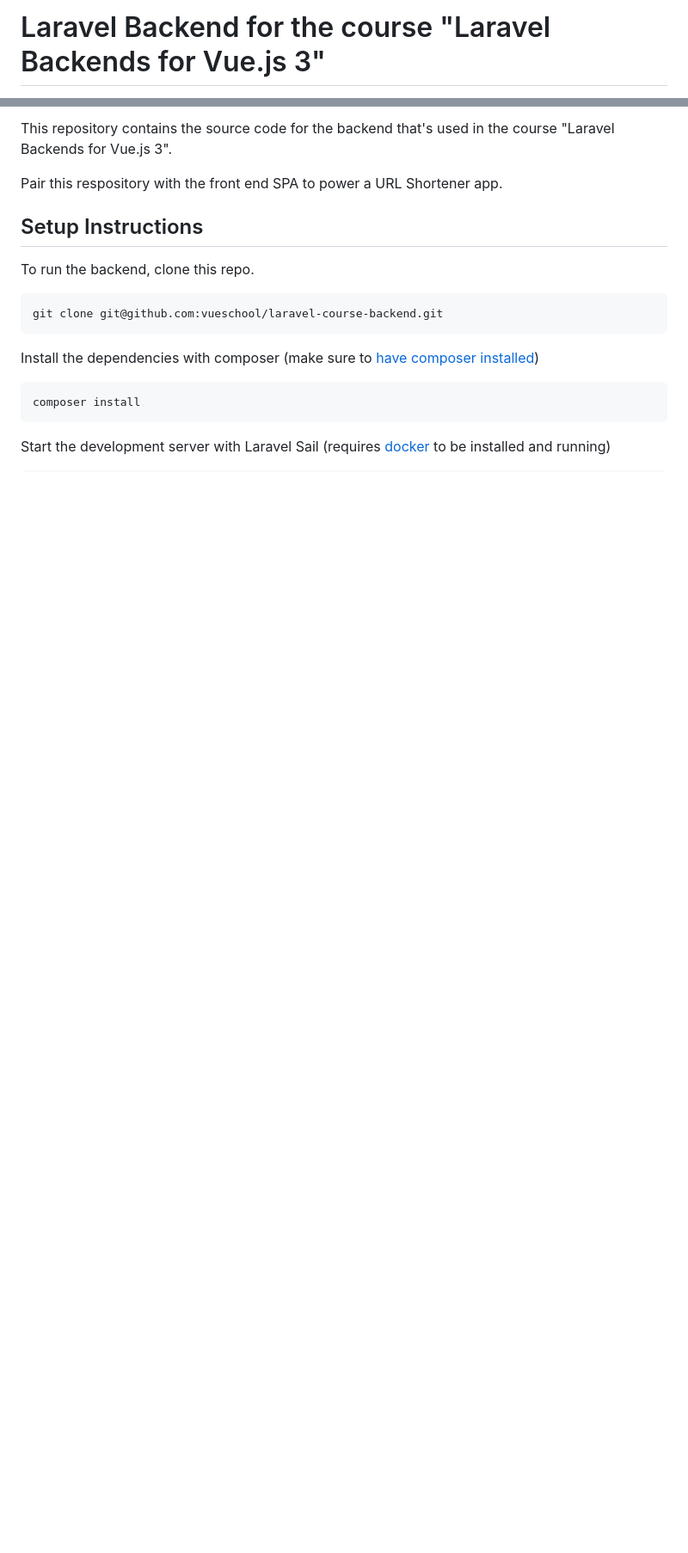
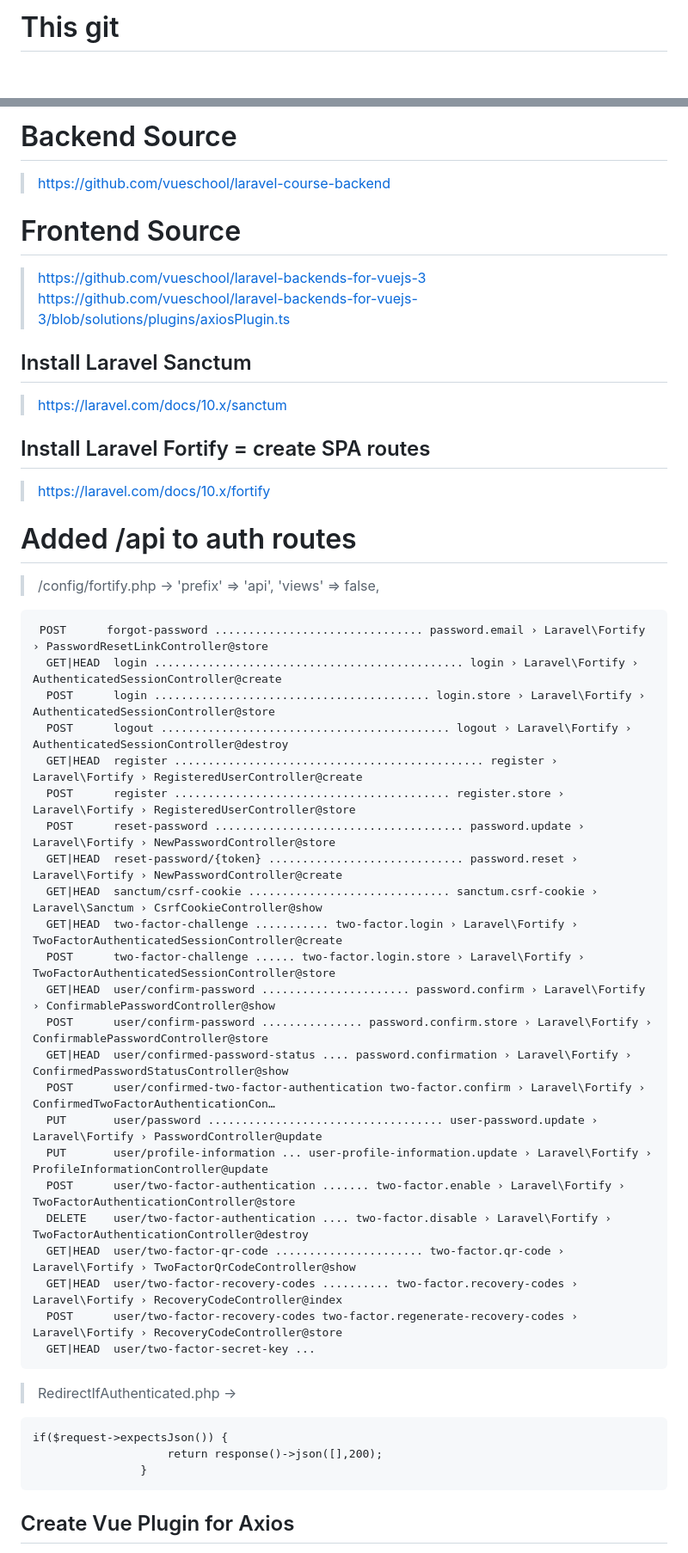
Before and after one commit to samedandev/2603_Laravel9_vuejs, a Markdown page: README.md, 2 parts joined by grey strips. Shown: that part at 86% size. Drawn GitHub-style; blank space fills up the shorter version.

Commit message:
Redirection after Login

````diff
--- a/README.md
+++ b/README.md
@@ -1,2 +1,2 @@
-# Laravel Backend for the course "Laravel Backends for Vue.js 3"
+# This git
 
@@ -4,21 +4,58 @@
 
-This repository contains the source code for the backend that's used in the course "Laravel Backends for Vue.js 3".
+# Backend Source
 
-Pair this respository with the front end SPA to power a URL Shortener app.
+> https://github.com/vueschool/laravel-course-backend
 
-## Setup Instructions
+# Frontend Source
 
-To run the backend, clone this repo.
+> https://github.com/vueschool/laravel-backends-for-vuejs-3
+> https://github.com/vueschool/laravel-backends-for-vuejs-3/blob/solutions/plugins/axiosPlugin.ts
+
+## Install Laravel Sanctum
+
+> https://laravel.com/docs/10.x/sanctum
+
+## Install Laravel Fortify = create SPA routes
+
+> https://laravel.com/docs/10.x/fortify
+
+# Added /api to auth routes
+
+> /config/fortify.php -> 'prefix' => 'api', 'views' => false,
 
 ```
-git clone git@github.com:vueschool/laravel-course-backend.git
+ POST      forgot-password ............................... password.email › Laravel\Fortify › PasswordResetLinkController@store
+  GET|HEAD  login .............................................. login › Laravel\Fortify › AuthenticatedSessionController@create
+  POST      login ......................................... login.store › Laravel\Fortify › AuthenticatedSessionController@store
+  POST      logout ........................................... logout › Laravel\Fortify › AuthenticatedSessionController@destroy
+  GET|HEAD  register .............................................. register › Laravel\Fortify › RegisteredUserController@create
+  POST      register ......................................... register.store › Laravel\Fortify › RegisteredUserController@store
+  POST      reset-password ..................................... password.update › Laravel\Fortify › NewPasswordController@store
+  GET|HEAD  reset-password/{token} ............................. password.reset › Laravel\Fortify › NewPasswordController@create
+  GET|HEAD  sanctum/csrf-cookie .............................. sanctum.csrf-cookie › Laravel\Sanctum › CsrfCookieController@show
+  GET|HEAD  two-factor-challenge ........... two-factor.login › Laravel\Fortify › TwoFactorAuthenticatedSessionController@create
+  POST      two-factor-challenge ...... two-factor.login.store › Laravel\Fortify › TwoFactorAuthenticatedSessionController@store
+  GET|HEAD  user/confirm-password ...................... password.confirm › Laravel\Fortify › ConfirmablePasswordController@show
+  POST      user/confirm-password ............... password.confirm.store › Laravel\Fortify › ConfirmablePasswordController@store
+  GET|HEAD  user/confirmed-password-status .... password.confirmation › Laravel\Fortify › ConfirmedPasswordStatusController@show
+  POST      user/confirmed-two-factor-authentication two-factor.confirm › Laravel\Fortify › ConfirmedTwoFactorAuthenticationCon…
+  PUT       user/password ................................... user-password.update › Laravel\Fortify › PasswordController@update
+  PUT       user/profile-information ... user-profile-information.update › Laravel\Fortify › ProfileInformationController@update
+  POST      user/two-factor-authentication ....... two-factor.enable › Laravel\Fortify › TwoFactorAuthenticationController@store
+  DELETE    user/two-factor-authentication .... two-factor.disable › Laravel\Fortify › TwoFactorAuthenticationController@destroy
+  GET|HEAD  user/two-factor-qr-code ...................... two-factor.qr-code › Laravel\Fortify › TwoFactorQrCodeController@show
+  GET|HEAD  user/two-factor-recovery-codes .......... two-factor.recovery-codes › Laravel\Fortify › RecoveryCodeController@index
+  POST      user/two-factor-recovery-codes two-factor.regenerate-recovery-codes › Laravel\Fortify › RecoveryCodeController@store
+  GET|HEAD  user/two-factor-secret-key ...
 ```
 
-Install the dependencies with composer (make sure to [have composer installed](https://getcomposer.org/))
+> RedirectIfAuthenticated.php ->
 
 ```
-composer install
+if($request->expectsJson()) {
+                    return response()->json([],200);
+                }
 ```
 
-Start the development server with Laravel Sail (requires [docker](https://www.docker.com/) to be installed and running)
+## Create Vue Plugin for Axios
 
````
Also changed, not shown: other parts of README.md (+10 -4 lines), _printscreens/printscreen01.jpg (added).
